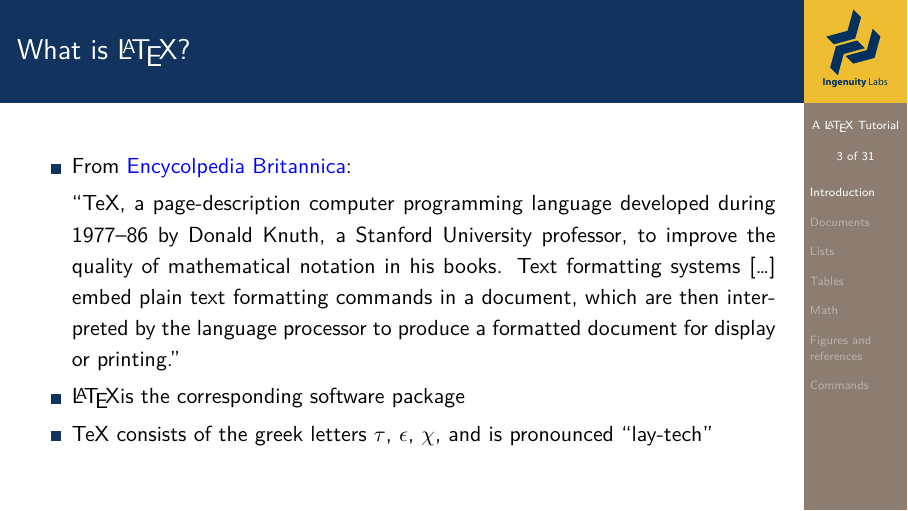
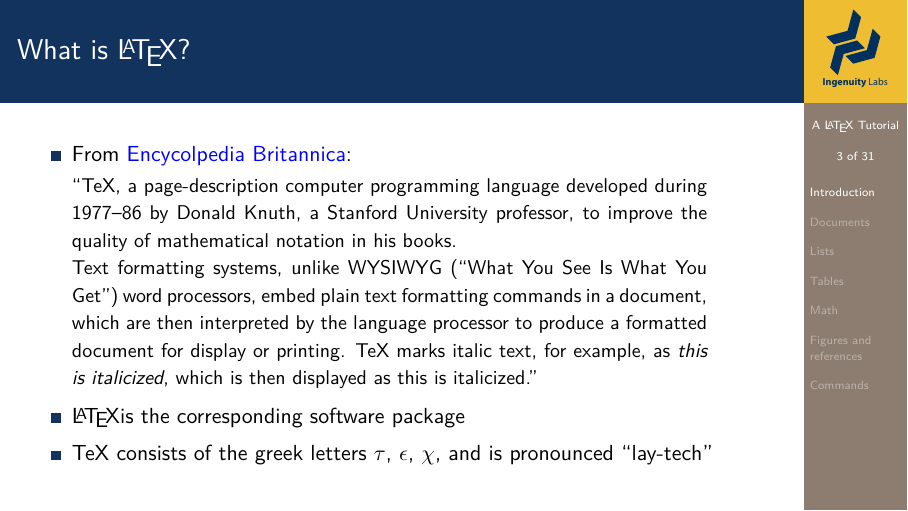
Before and after one commit to 13jvt/latex-tutorial, LaTeX slides (latex-tutorial.tex): page 3 of 33. Compiled offline with XeLaTeX; a LaTeX package or settings file that is missing is left out.

Commit message:
quote formatting

```diff
--- a/latex-tutorial.tex
+++ b/latex-tutorial.tex
@@ -79,9 +79,17 @@
 
 \begin{itemize}
   \item From \href{https://www.britannica.com/technology/TeX}{Encycolpedia Britannica}:
-  \begin{justify}
-    ``TeX, a page-description computer programming language developed during 1977--86 by Donald Knuth, a Stanford University professor, to improve the quality of mathematical notation in his books. Text formatting systems [\ldots] embed plain text formatting commands in a document, which are then interpreted by the language processor to produce a formatted document for display or printing.''
-  \end{justify}
+
+  \vspace{0.5em}
+  \begin{minipage}{0.85\textwidth}
+    \begin{justify}
+      \small
+      ``TeX, a page-description computer programming language developed during 1977--86 by Donald Knuth, a Stanford University professor, to improve the quality of mathematical notation in his books.
+
+      Text formatting systems, unlike WYSIWYG (“What You See Is What You Get”) word processors, embed plain text formatting commands in a document, which are then interpreted by the language processor to produce a formatted document for display or printing. TeX marks italic text, for example, as {\it this is italicized}, which is then displayed as this is italicized.''
+    \end{justify}
+  \end{minipage}
+  \vspace{0.5em}
   \item\LaTeX is the corresponding software package
   \item TeX consists of the greek letters $\tau$, $\epsilon$, $\chi$, and is pronounced ``lay-tech''
 \end{itemize}
```
Also changed, not shown: latex-tutorial.pdf.
